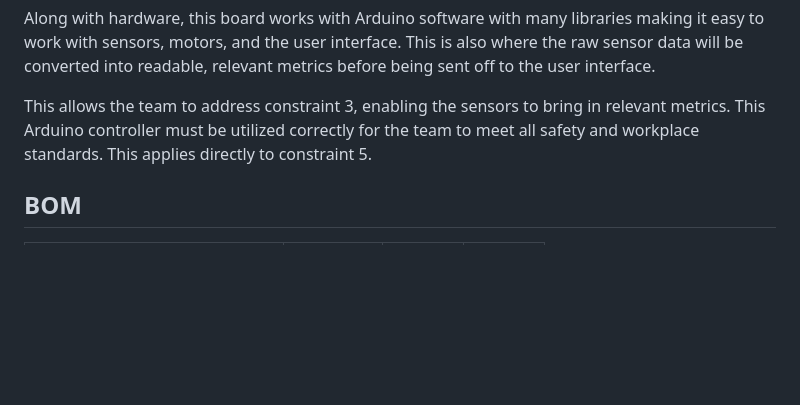
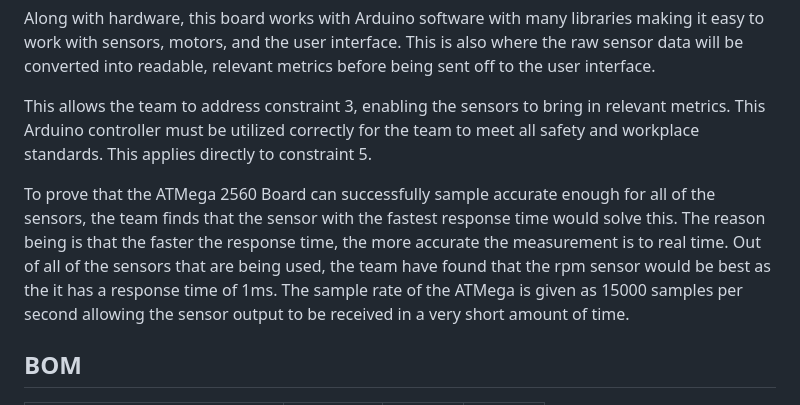
Before and after one commit to Dylan2432/S24_Team3_EV_Motorcycle_Chassis_Dynamometer, a Markdown page: Documentation/Signoffs/DAQ-Subsystem-Signoff.md, the part around the change. Drawn GitHub-style; blank space fills up the shorter version.

Commit message:
Update DAQ-Subsystem-Signoff.md
Added sample rate description

```diff
--- a/Documentation/Signoffs/DAQ-Subsystem-Signoff.md
+++ b/Documentation/Signoffs/DAQ-Subsystem-Signoff.md
@@ -37,6 +37,9 @@ Along with hardware, this board works with Arduino software with many libraries
 
 This allows the team to address constraint 3, enabling the sensors to bring in relevant metrics. This Arduino controller must be utilized correctly for the team to meet all safety and workplace standards. This applies directly to constraint 5.
 
+To prove that the ATMega 2560 Board can successfully sample accurate enough for all of the sensors, the team finds that the sensor with the fastest response time would solve this. The reason being is that the faster the response time, the more accurate the measurement is to real time. Out of all of the sensors that are being used, the team have found that the rpm sensor would be best as the it has a response time of 1ms. The sample rate of the ATMega is given as 15000 samples per second allowing the sensor output to be received in a very short amount of time.
+
+
 ## BOM
 |Item        |Quantity   |Price   |Total   |
 |------------|-----------|--------|--------|
```
